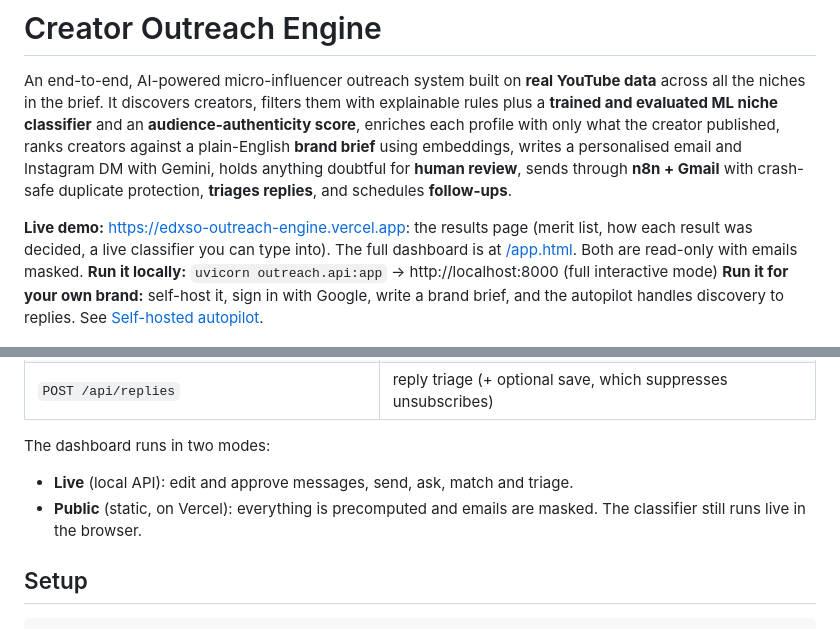
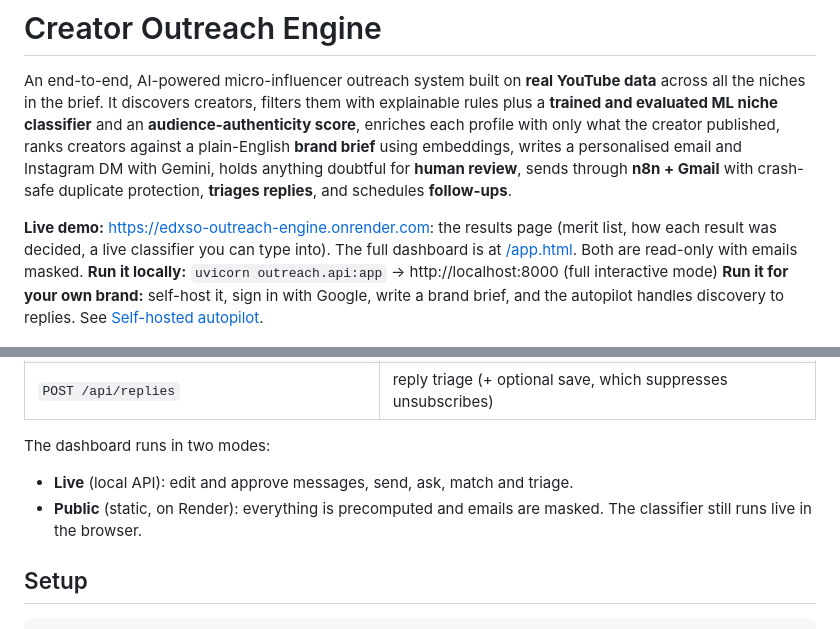
Before and after one commit to HarshDubey23/edxso-influencer-outreach, a Markdown page: README.md, 2 parts joined by grey strips. GitHub-like rendering.

Commit message:
docs: public demo moved from Vercel to Render (#1)
Co-authored-by: HarshDubey23 <191850210+HarshDubey23@users.noreply.github.com>

```diff
--- a/README.md
+++ b/README.md
@@ -7,7 +7,7 @@ plain-English **brand brief** using embeddings, writes a personalised email and
 doubtful for **human review**, sends through **n8n + Gmail** with crash-safe duplicate protection, **triages replies**, and
 schedules **follow-ups**.
 
-**Live demo:** https://edxso-outreach-engine.vercel.app: the results page (merit list, how each result was decided, a live classifier you can type into). The full dashboard is at [/app.html](https://edxso-outreach-engine.vercel.app/app.html). Both are read-only with emails masked.
+**Live demo:** https://edxso-outreach-engine.onrender.com: the results page (merit list, how each result was decided, a live classifier you can type into). The full dashboard is at [/app.html](https://edxso-outreach-engine.onrender.com/app.html). Both are read-only with emails masked.
 **Run it locally:** `uvicorn outreach.api:app` → http://localhost:8000 (full interactive mode)
 **Run it for your own brand:** self-host it, sign in with Google, write a brand brief, and the autopilot handles discovery to replies. See [Self-hosted autopilot](#self-hosted-autopilot-run-it-for-your-own-brand).
 
@@ -183,7 +183,7 @@ Failures go back to the model with the exact violations, for up to 3 attempts. A
 
 The dashboard runs in two modes:
 - **Live** (local API): edit and approve messages, send, ask, match and triage.
-- **Public** (static, on Vercel): everything is precomputed and emails are masked. The classifier still runs live in the browser.
+- **Public** (static, on Render): everything is precomputed and emails are masked. The classifier still runs live in the browser.
 
 ## Setup
 
```
